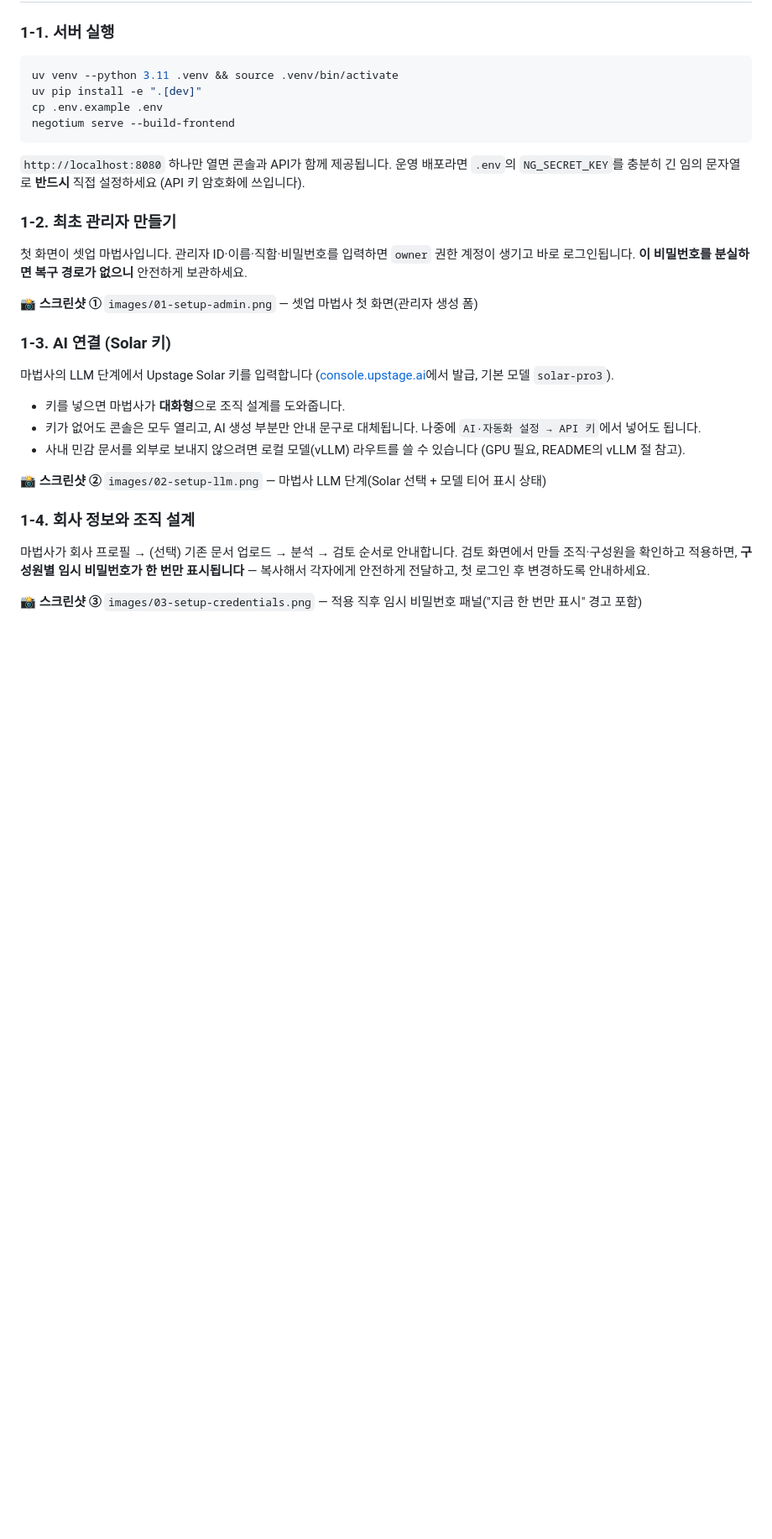
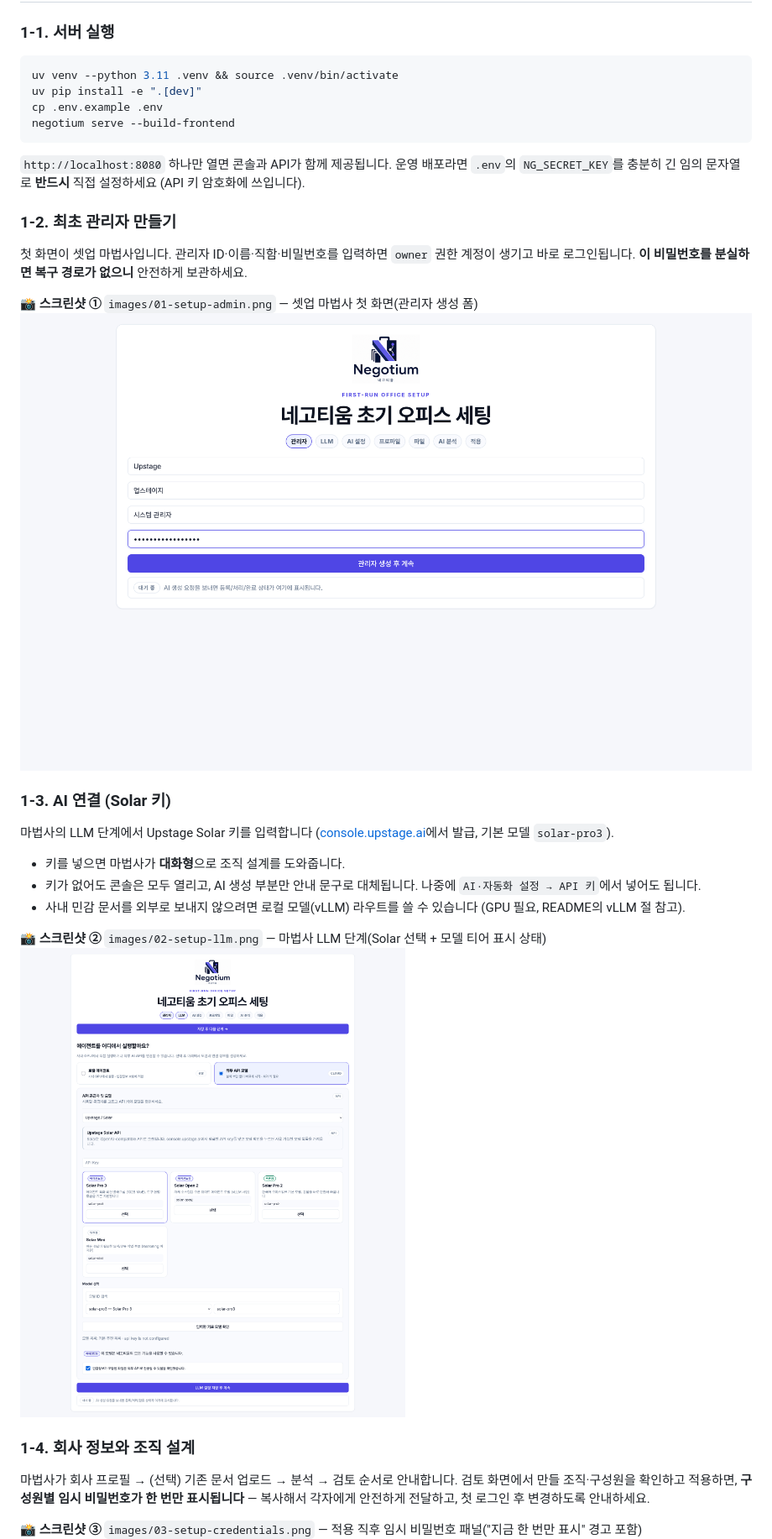
Before and after one commit to PatchMachine/Negotium, a Markdown page: docs/admin-guide.md, the part around the change. Shown at 84% size. Rendered like a GitHub page; pictures changed too: docs/images/01-setup-admin.png, docs/images/02-setup-llm.png; blank space fills up the shorter version.

Commit message:
Retake screenshots ①–② to match their captions and activate the links
① now shows the wizard's admin-creation form with the current Negotium logo
(reproduced by hiding auth.json for the duration of the shot — setup_required
flips per request, restored immediately). ② now shows the actual LLM step:
Solar selected, the four model tier cards (에이전트형/추론형/일반형) visible,
solar-pro3 chosen — reproduced by resuming the wizard at the llm step. No API
key or real password appears in either shot. All ten guide slots are now filled
and every image link is active.

Co-Authored-By: Claude Opus 5 <noreply@anthropic.com>
Claude-Session: https://claude.ai/code/session_01RZ6bPjYrvRBxhznbHeMiEz

```diff
--- a/docs/admin-guide.md
+++ b/docs/admin-guide.md
@@ -39,7 +39,7 @@ negotium serve --build-frontend
 생기고 바로 로그인됩니다. **이 비밀번호를 분실하면 복구 경로가 없으니** 안전하게 보관하세요.
 
 📸 **스크린샷 ①** `images/01-setup-admin.png` — 셋업 마법사 첫 화면(관리자 생성 폼)
-<!-- ![셋업 마법사 — 관리자 생성](images/01-setup-admin.png) -->
+![셋업 마법사 — 관리자 생성](images/01-setup-admin.png)
 
 ### 1-3. AI 연결 (Solar 키)
 마법사의 LLM 단계에서 Upstage Solar 키를 입력합니다
@@ -51,7 +51,7 @@ negotium serve --build-frontend
   (GPU 필요, README의 vLLM 절 참고).
 
 📸 **스크린샷 ②** `images/02-setup-llm.png` — 마법사 LLM 단계(Solar 선택 + 모델 티어 표시 상태)
-<!-- ![셋업 마법사 — LLM 연결](images/02-setup-llm.png) -->
+![셋업 마법사 — LLM 연결](images/02-setup-llm.png)
 
 ### 1-4. 회사 정보와 조직 설계
 마법사가 회사 프로필 → (선택) 기존 문서 업로드 → 분석 → 검토 순서로 안내합니다.
```
